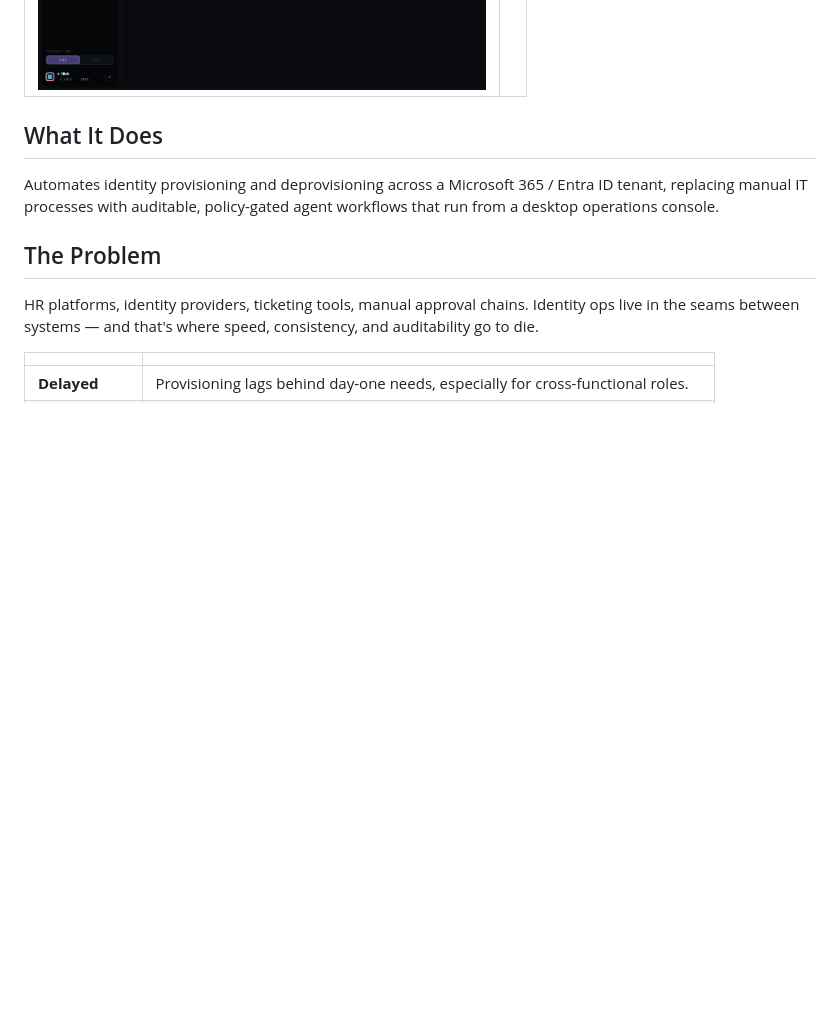
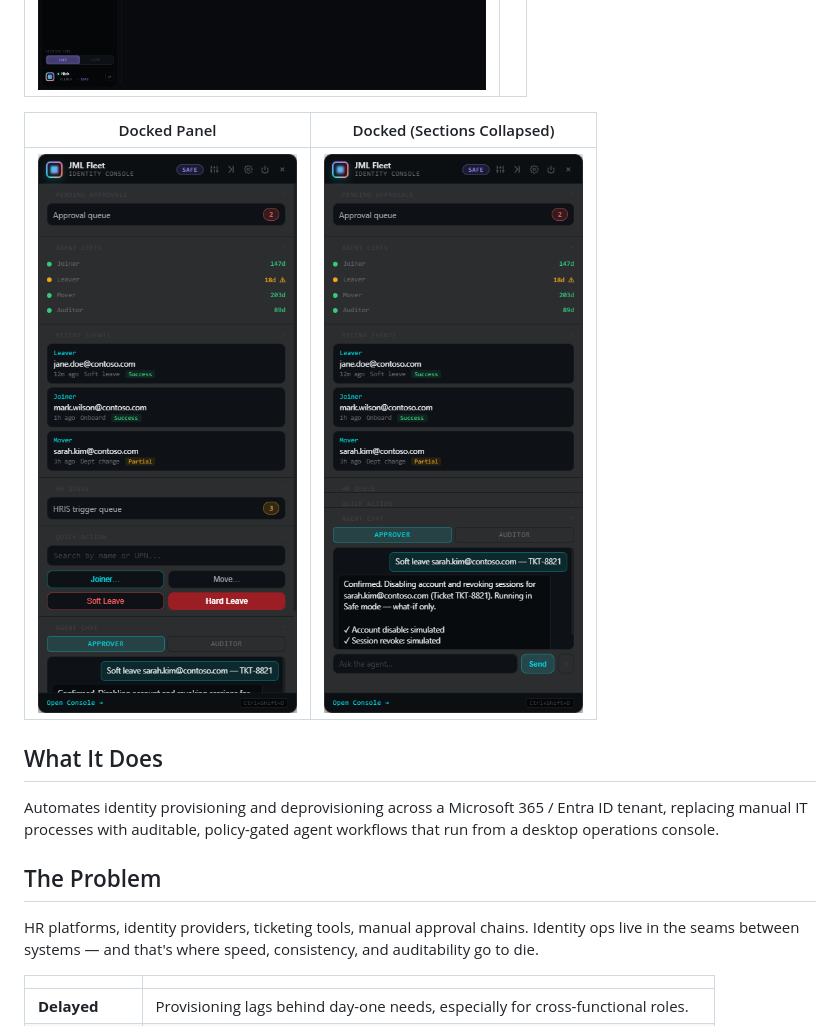
Before and after one commit to TrickyDanceMoves/jml-agent-fleet, a Markdown page: README.md, the part around the change. Drawn GitHub-style; pictures changed too: docs/images/docked-panel-collapsed.png (added), docs/images/docked-panel-full.png (added); blank space fills up the shorter version.

Commit message:
Add docked panel screenshots to README
Two new screenshots showing the Electron docked panel: all sections
expanded and HR Queue + Quick Action sections collapsed.

```diff
--- a/README.md
+++ b/README.md
@@ -41,6 +41,10 @@ AI-powered identity lifecycle automation for Microsoft Entra ID. Eight agents
 | Settings | |
 |---|---|
 | ![Settings](docs/images/settings.png) | |
+
+| Docked Panel | Docked (Sections Collapsed) |
+|---|---|
+| ![Docked Panel](docs/images/docked-panel-full.png) | ![Docked Collapsed](docs/images/docked-panel-collapsed.png) |
 
 ## What It Does
 
```
